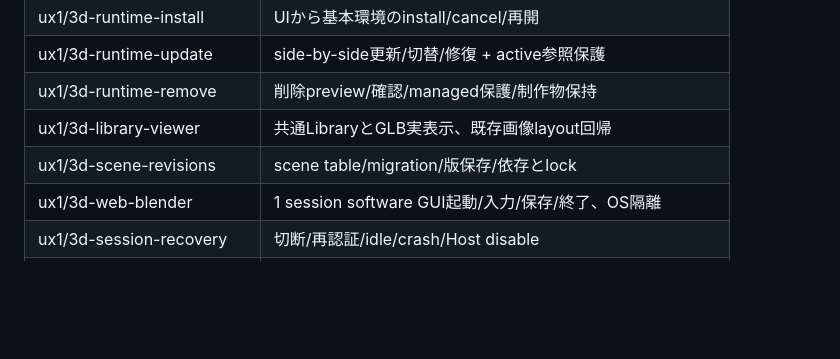
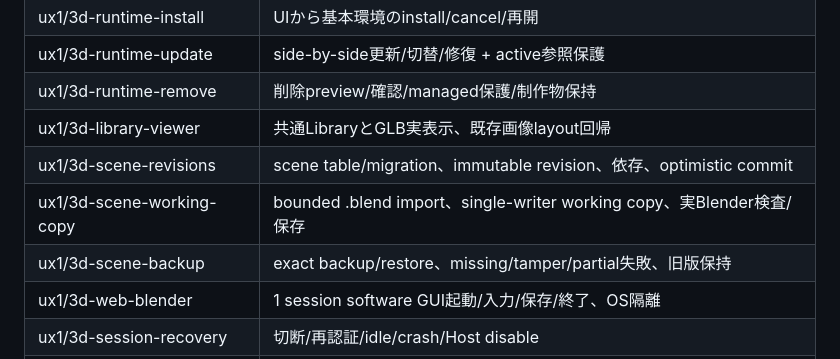
Before and after one commit to souten-yd/ControlDeckMediaForge, a Markdown page: docs/implementation/g8-3d-studio-plan.md, the part around the change. Rendered like a GitHub page; blank space fills up the shorter version.

```diff
--- a/docs/implementation/g8-3d-studio-plan.md
+++ b/docs/implementation/g8-3d-studio-plan.md
@@ -57,7 +57,9 @@ scene/revision/working copyへ進む。
 | ux1/3d-runtime-update | side-by-side更新/切替/修復 + active参照保護 |
 | ux1/3d-runtime-remove | 削除preview/確認/managed保護/制作物保持 |
 | ux1/3d-library-viewer | 共通LibraryとGLB実表示、既存画像layout回帰 |
-| ux1/3d-scene-revisions | scene table/migration/版保存/依存とlock |
+| ux1/3d-scene-revisions | scene table/migration、immutable revision、依存、optimistic commit |
+| ux1/3d-scene-working-copy | bounded .blend import、single-writer working copy、実Blender検査/保存 |
+| ux1/3d-scene-backup | exact backup/restore、missing/tamper/partial失敗、旧版保持 |
 | ux1/3d-web-blender | 1 session software GUI起動/入力/保存/終了、OS隔離 |
 | ux1/3d-session-recovery | 切断/再認証/idle/crash/Host disable |
 | ux1/3d-texture-binding | 既存画像の材質割当て→revision |
```
Also changed, not shown: docs/design-3d-assets-and-opencode.md (+30 -2 lines).
